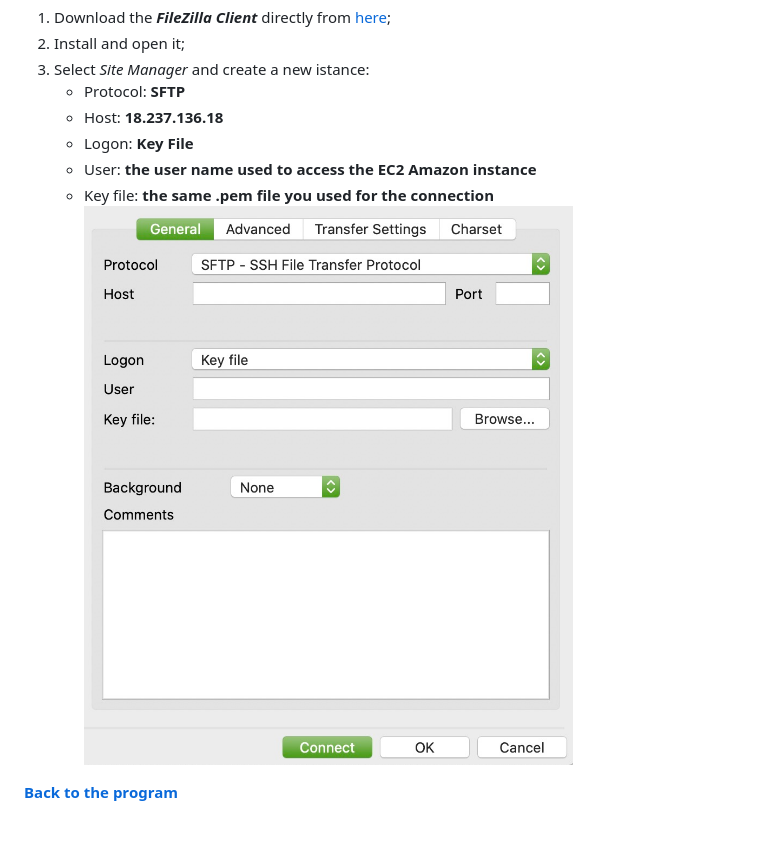
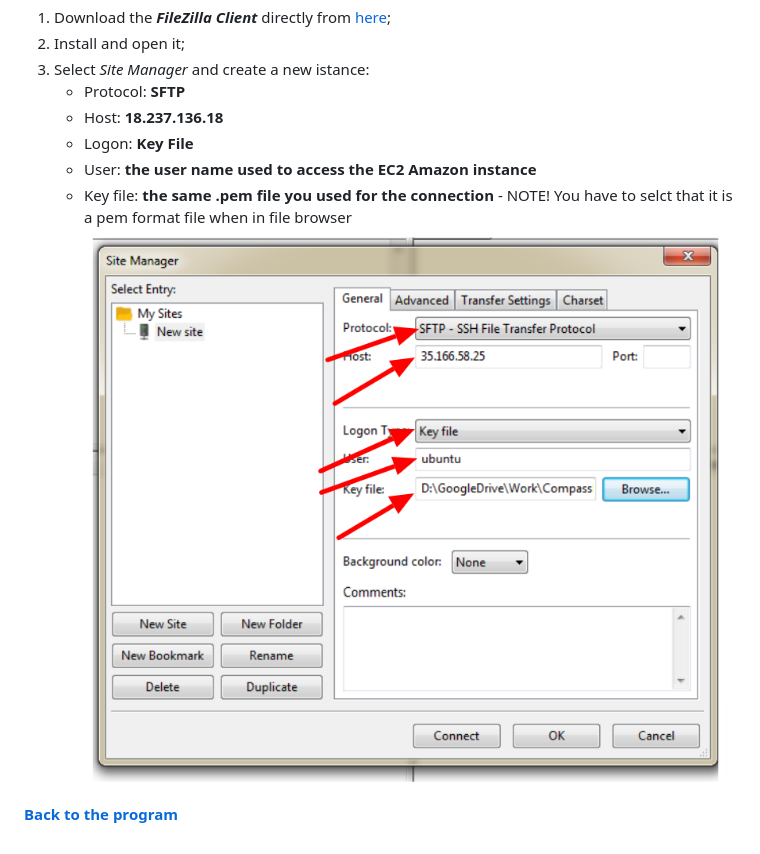
Before and after one commit to quantiaconsulting/amplicon_metagenomics, a Markdown page: unix_short_tutorial/how_to_connect.md, the part around the change. Rendered like a GitHub page; pictures changed too: unix_short_tutorial/Using-Filezilla-pdf.png (added).

```diff
--- a/unix_short_tutorial/how_to_connect.md
+++ b/unix_short_tutorial/how_to_connect.md
@@ -58,7 +58,7 @@ In order to use **FileZilla** to download data from the EC2 Amazon instances to
     * Host: **18.237.136.18**
     * Logon: **Key File**
     * User: **the user name used to access the EC2 Amazon instance**
-    * Key file: **the same .pem file you used for the connection**
-![](FileZilla.jpg)
+    * Key file: **the same .pem file you used for the connection**   - NOTE! You have to selct that it is a pem format file when in file browser
+![](Using-Filezilla-pdf.png)
 
 [**Back to the program**](../README.md)
```
